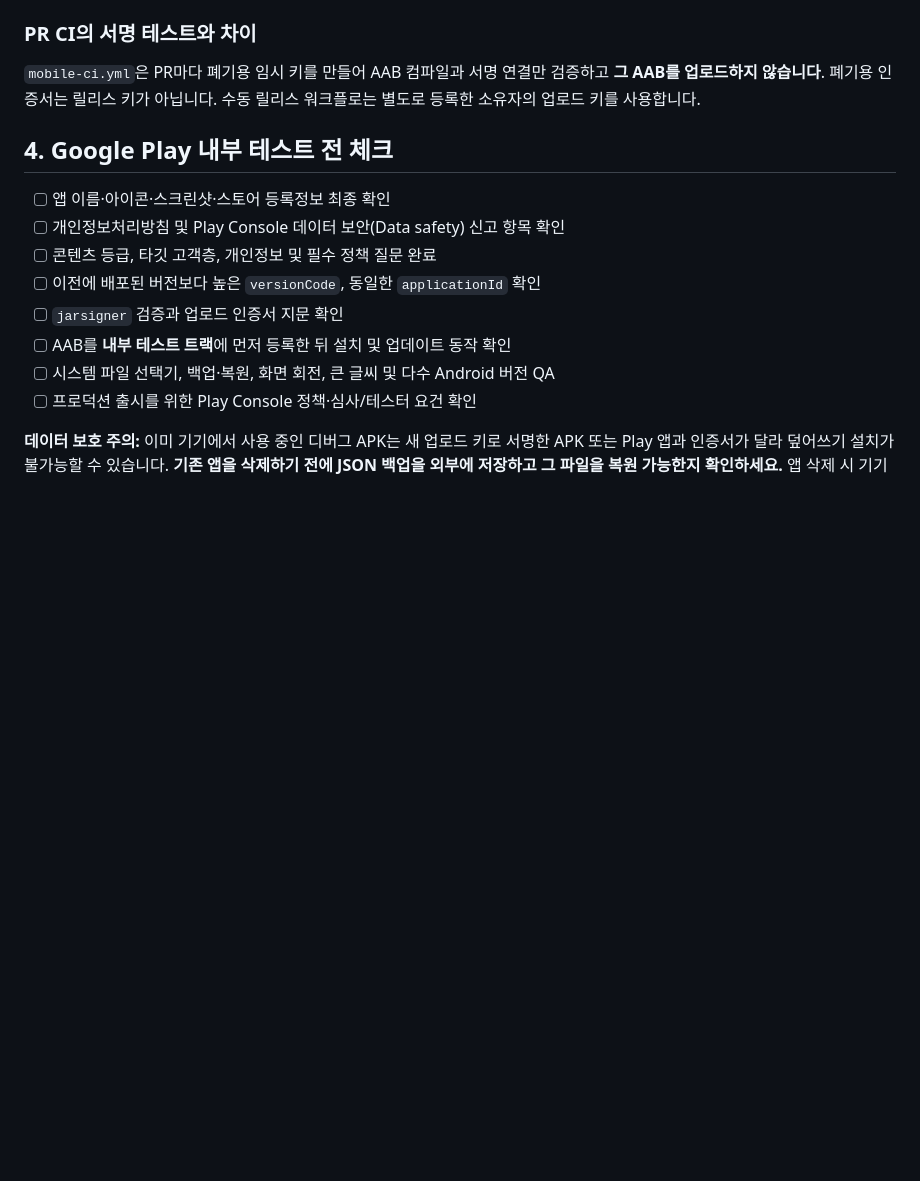
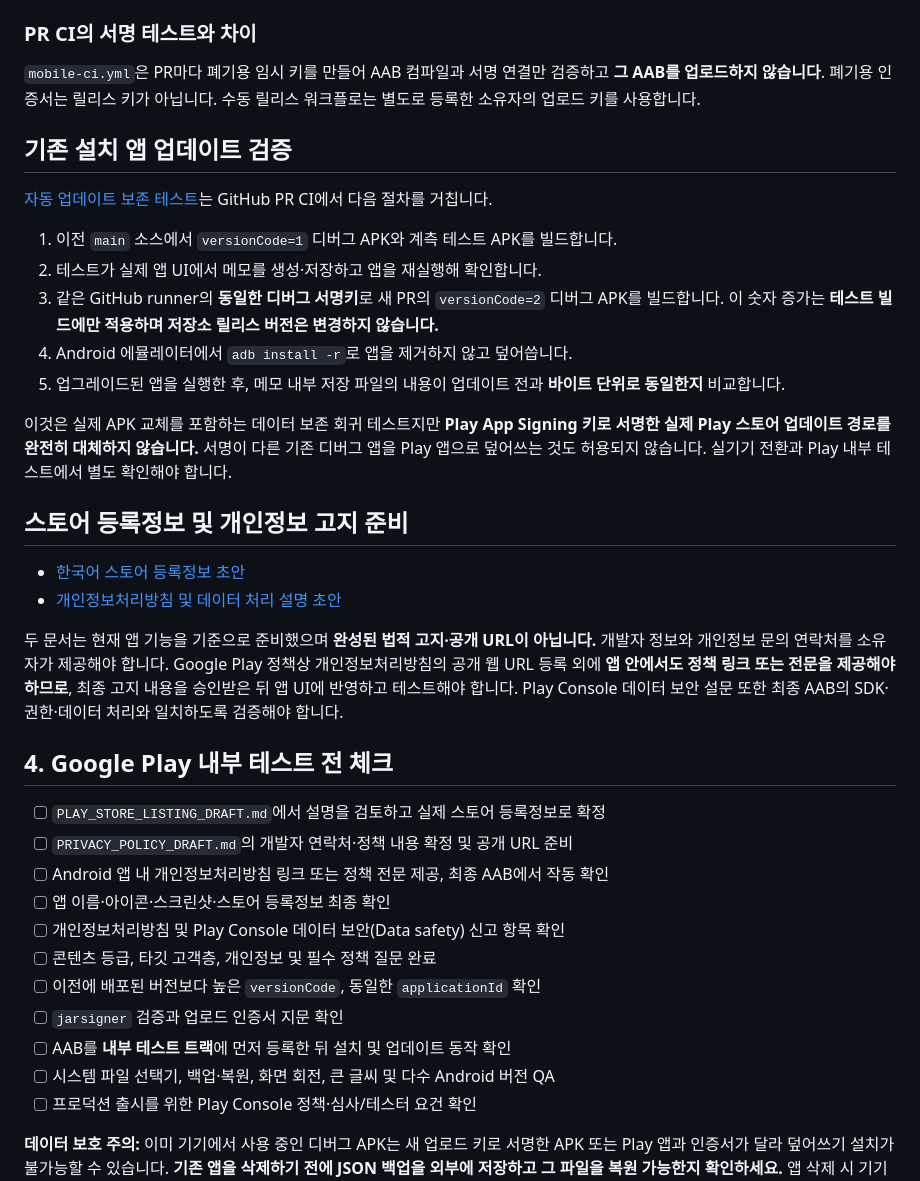
Before and after one commit to dla3946gns/stillnote, a Markdown page: mobile/ANDROID_RELEASE.md, the part around the change. GitHub-like rendering; blank space fills up the shorter version.

Commit message:
docs(android): add actual APK upgrade regression and privacy/store listing release blockers

```diff
--- a/mobile/ANDROID_RELEASE.md
+++ b/mobile/ANDROID_RELEASE.md
@@ -81,8 +81,30 @@ Secrets 구성을 마치면 Actions → **Android signed release AAB** → **Run
 
 `mobile-ci.yml`은 PR마다 폐기용 임시 키를 만들어 AAB 컴파일과 서명 연결만 검증하고 **그 AAB를 업로드하지 않습니다**. 폐기용 인증서는 릴리스 키가 아닙니다. 수동 릴리스 워크플로는 별도로 등록한 소유자의 업로드 키를 사용합니다.
 
+## 기존 설치 앱 업데이트 검증
+
+[자동 업데이트 보존 테스트](scripts/run-upgrade-preservation-test.sh)는 GitHub PR CI에서 다음 절차를 거칩니다.
+
+1. 이전 `main` 소스에서 `versionCode=1` 디버그 APK와 계측 테스트 APK를 빌드합니다.
+2. 테스트가 실제 앱 UI에서 메모를 생성·저장하고 앱을 재실행해 확인합니다.
+3. 같은 GitHub runner의 **동일한 디버그 서명키**로 새 PR의 `versionCode=2` 디버그 APK를 빌드합니다. 이 숫자 증가는 **테스트 빌드에만 적용하며 저장소 릴리스 버전은 변경하지 않습니다.**
+4. Android 에뮬레이터에서 `adb install -r`로 앱을 제거하지 않고 덮어씁니다.
+5. 업그레이드된 앱을 실행한 후, 메모 내부 저장 파일의 내용이 업데이트 전과 **바이트 단위로 동일한지** 비교합니다.
+
+이것은 실제 APK 교체를 포함하는 데이터 보존 회귀 테스트지만 **Play App Signing 키로 서명한 실제 Play 스토어 업데이트 경로를 완전히 대체하지 않습니다.** 서명이 다른 기존 디버그 앱을 Play 앱으로 덮어쓰는 것도 허용되지 않습니다. 실기기 전환과 Play 내부 테스트에서 별도 확인해야 합니다.
+
+## 스토어 등록정보 및 개인정보 고지 준비
+
+- [한국어 스토어 등록정보 초안](PLAY_STORE_LISTING_DRAFT.md)
+- [개인정보처리방침 및 데이터 처리 설명 초안](PRIVACY_POLICY_DRAFT.md)
+
+두 문서는 현재 앱 기능을 기준으로 준비했으며 **완성된 법적 고지·공개 URL이 아닙니다.** 개발자 정보와 개인정보 문의 연락처를 소유자가 제공해야 합니다. Google Play 정책상 개인정보처리방침의 공개 웹 URL 등록 외에 **앱 안에서도 정책 링크 또는 전문을 제공해야 하므로**, 최종 고지 내용을 승인받은 뒤 앱 UI에 반영하고 테스트해야 합니다. Play Console 데이터 보안 설문 또한 최종 AAB의 SDK·권한·데이터 처리와 일치하도록 검증해야 합니다.
+
 ## 4. Google Play 내부 테스트 전 체크
 
+- [ ] `PLAY_STORE_LISTING_DRAFT.md`에서 설명을 검토하고 실제 스토어 등록정보로 확정
+- [ ] `PRIVACY_POLICY_DRAFT.md`의 개발자 연락처·정책 내용 확정 및 공개 URL 준비
+- [ ] Android 앱 내 개인정보처리방침 링크 또는 정책 전문 제공, 최종 AAB에서 작동 확인
 - [ ] 앱 이름·아이콘·스크린샷·스토어 등록정보 최종 확인
 - [ ] 개인정보처리방침 및 Play Console 데이터 보안(Data safety) 신고 항목 확인
 - [ ] 콘텐츠 등급, 타깃 고객층, 개인정보 및 필수 정책 질문 완료
```
